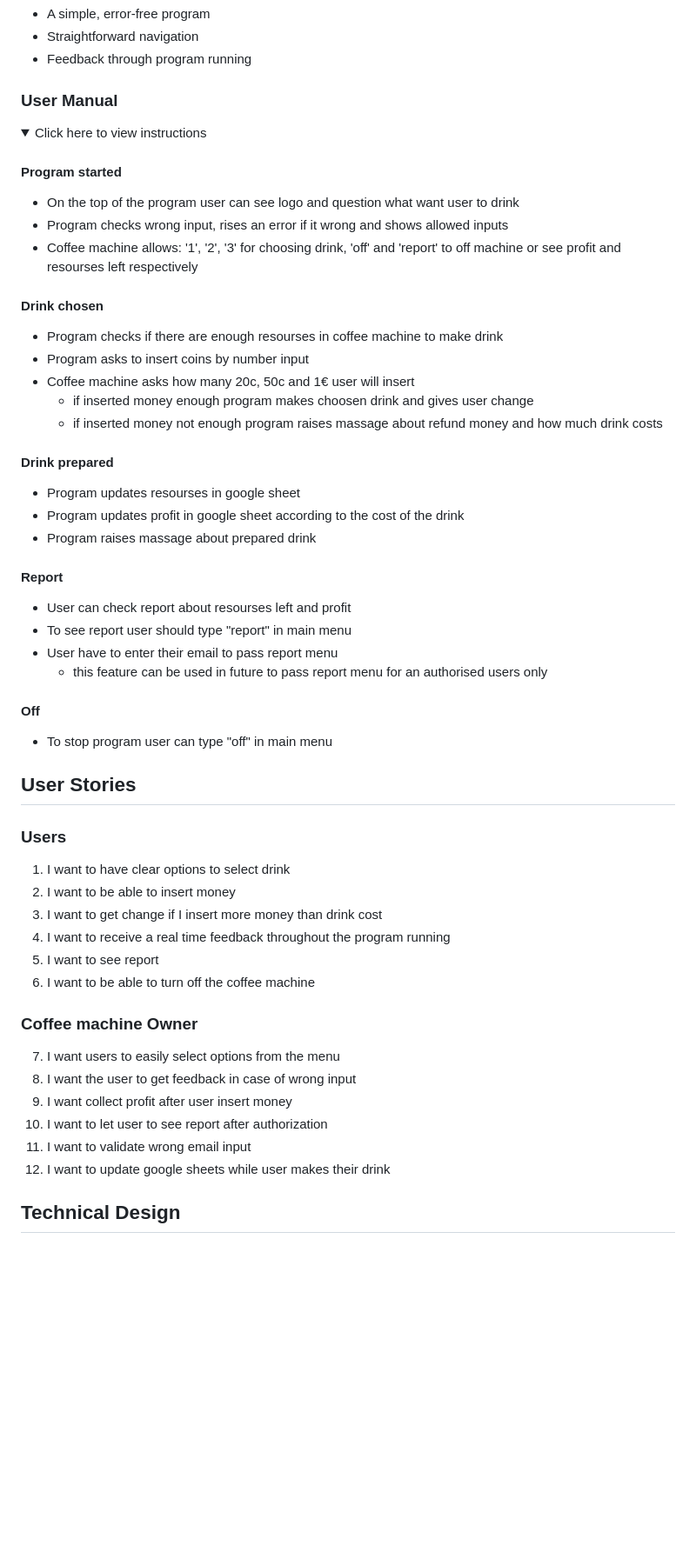
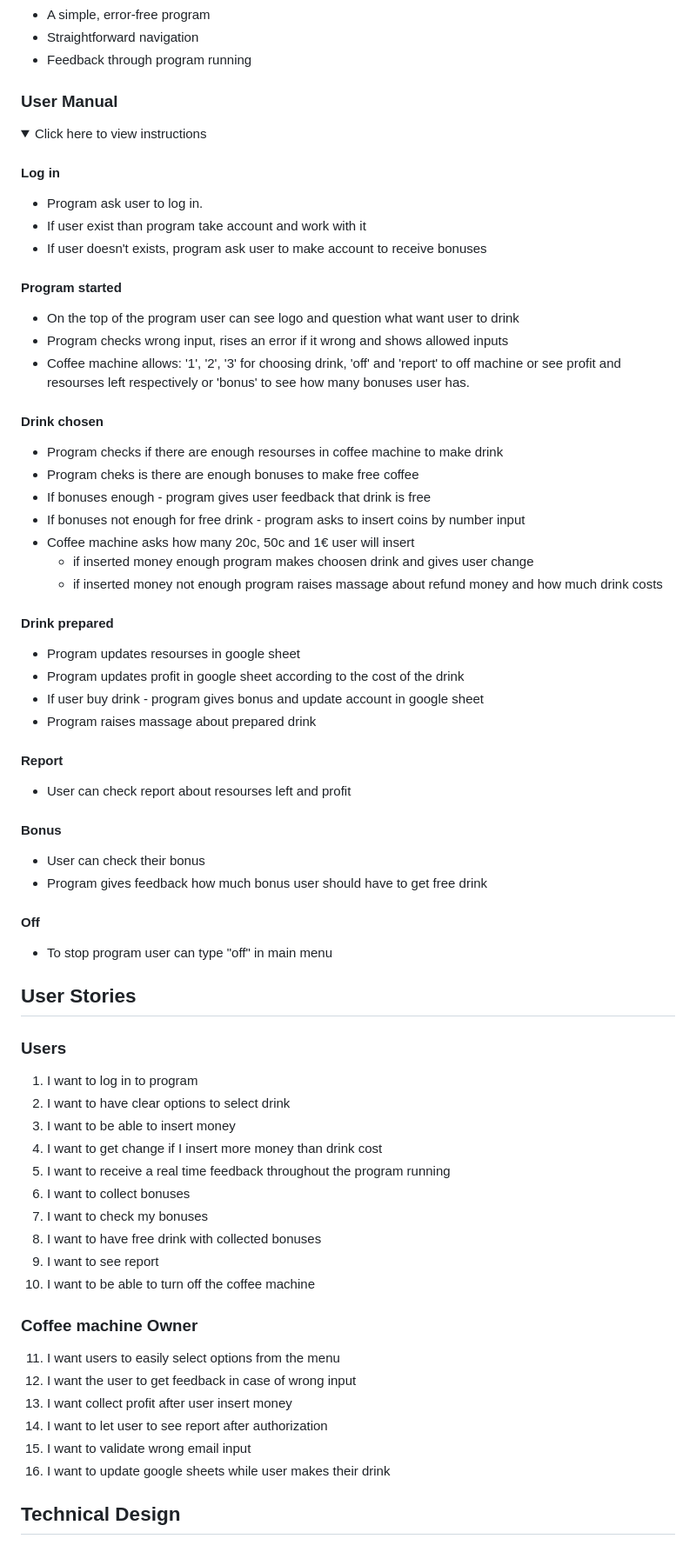
Before and after one commit to Viacheslav1510/CI_PP3_Coffee_Machine, a Markdown page: README.md, the part around the change printed below. Shown: that part at 87% size. Drawn GitHub-style; folded sections open; blank space fills up the shorter version.

Commit message:
Add new user stories and update user manual

```diff
--- a/README.md
+++ b/README.md
@@ -90,14 +94,21 @@ User can order coffee, insert coins and wait for their favourite drink. Program
 
 <details><summary>Click here to view instructions</summary>
 
+#### Log in
+- Program ask user to log in.
+- If user exist than program take account and work with it
+- If user doesn't exists, program ask user to make account to receive bonuses
+
 #### Program started
 - On the top of the program user can see logo and question what want user to drink
 - Program checks wrong input, rises an error if it wrong and shows allowed inputs
-- Coffee machine allows: '1', '2', '3' for choosing drink, 'off' and 'report' to off machine or see profit and resourses left respectively
+- Coffee machine allows: '1', '2', '3' for choosing drink, 'off' and 'report' to off machine or see profit and resourses left respectively or 'bonus' to see how many bonuses user has.
 
 #### Drink chosen
 - Program checks if there are enough resourses in coffee machine to make drink
-- Program asks to insert coins by number input
+- Program cheks is there are enough bonuses to make free coffee
+- If bonuses enough - program gives user feedback that drink is free
+- If bonuses not enough for free drink - program asks to insert coins by number input
 - Coffee machine asks how many 20c, 50c and 1€ user will insert
   - if inserted money enough program makes choosen drink and gives user change
   - if inserted money not enough program raises massage about refund money and how much drink costs
@@ -105,13 +116,15 @@ User can order coffee, insert coins and wait for their favourite drink. Program
 #### Drink prepared
 - Program updates resourses in google sheet
 - Program updates profit in google sheet according to the cost of the drink
+- If user buy drink - program gives bonus and update account in google sheet
 - Program raises massage about prepared drink
 
 #### Report
 - User can check report about resourses left and profit
-- To see report user should type "report" in main menu
-- User have to enter their email to pass report menu
-  - this feature can be used in future to pass report menu for an authorised users only
+
+#### Bonus
+- User can check their bonus
+- Program gives feedback how much bonus user should have to get free drink
 
 #### Off
 - To stop program user can type "off" in main menu
@@ -120,20 +133,24 @@ User can order coffee, insert coins and wait for their favourite drink. Program
 ## User Stories
 
 ### Users
-1. I want to have clear options to select drink
-2. I want to be able to insert money
-3. I want to get change if I insert more money than drink cost
-4. I want to receive a real time feedback throughout the program running
-5. I want to see report
-6. I want to be able to turn off the coffee machine
+1. I want to log in to program
+2. I want to have clear options to select drink
+3. I want to be able to insert money
+4. I want to get change if I insert more money than drink cost
+5. I want to receive a real time feedback throughout the program running
+6. I want to collect bonuses
+7. I want to check my bonuses
+8. I want to have free drink with collected bonuses
+9. I want to see report
+10. I want to be able to turn off the coffee machine
 
 ### Coffee machine Owner
-7. I want users to easily select options from the menu
-8. I want the user to get feedback in case of wrong input
-9. I want collect profit after user insert money
-10. I want to let user to see report after authorization
-11. I want to validate wrong email input
-12. I want to update google sheets while user makes their drink
+11. I want users to easily select options from the menu
+12. I want the user to get feedback in case of wrong input
+13. I want collect profit after user insert money
+14. I want to let user to see report after authorization
+15. I want to validate wrong email input
+16. I want to update google sheets while user makes their drink
 
 ## Technical Design
 
```
Also changed, not shown: other parts of README.md (+5 -1 lines).
